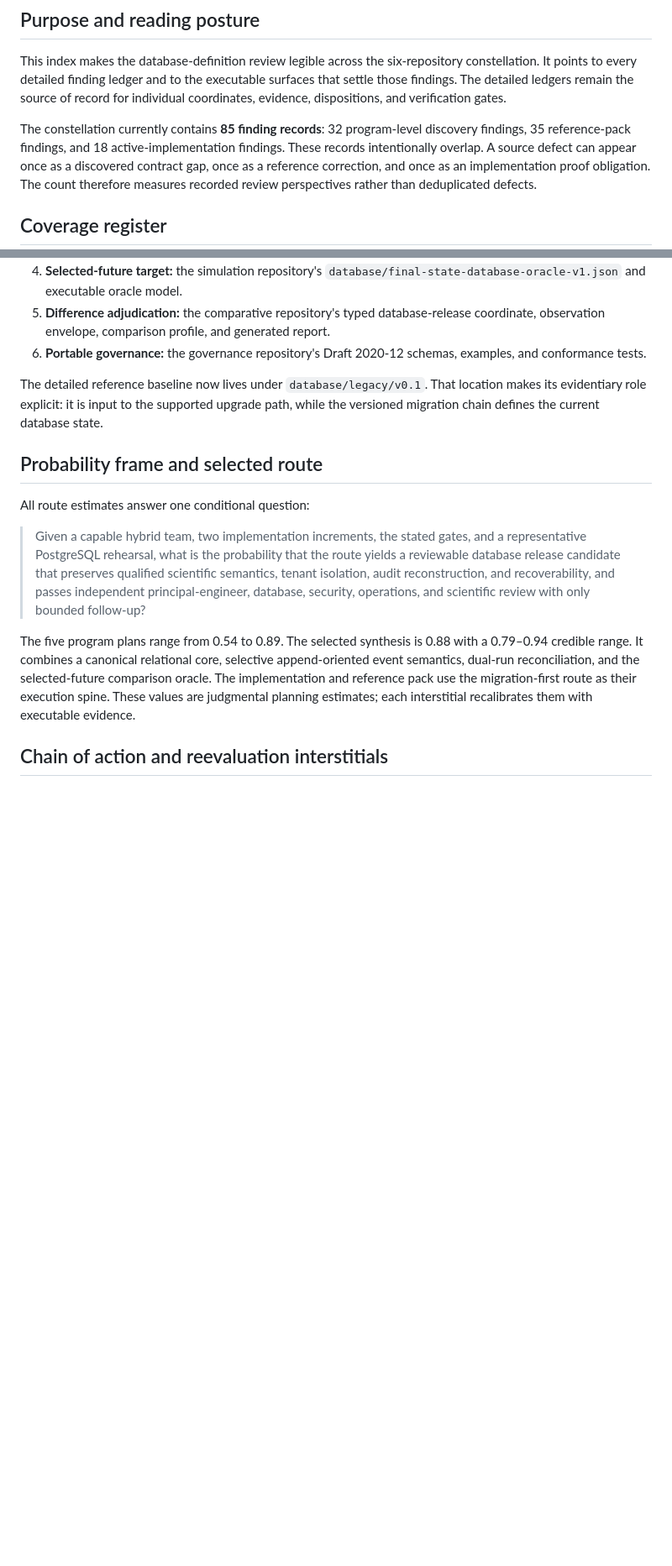
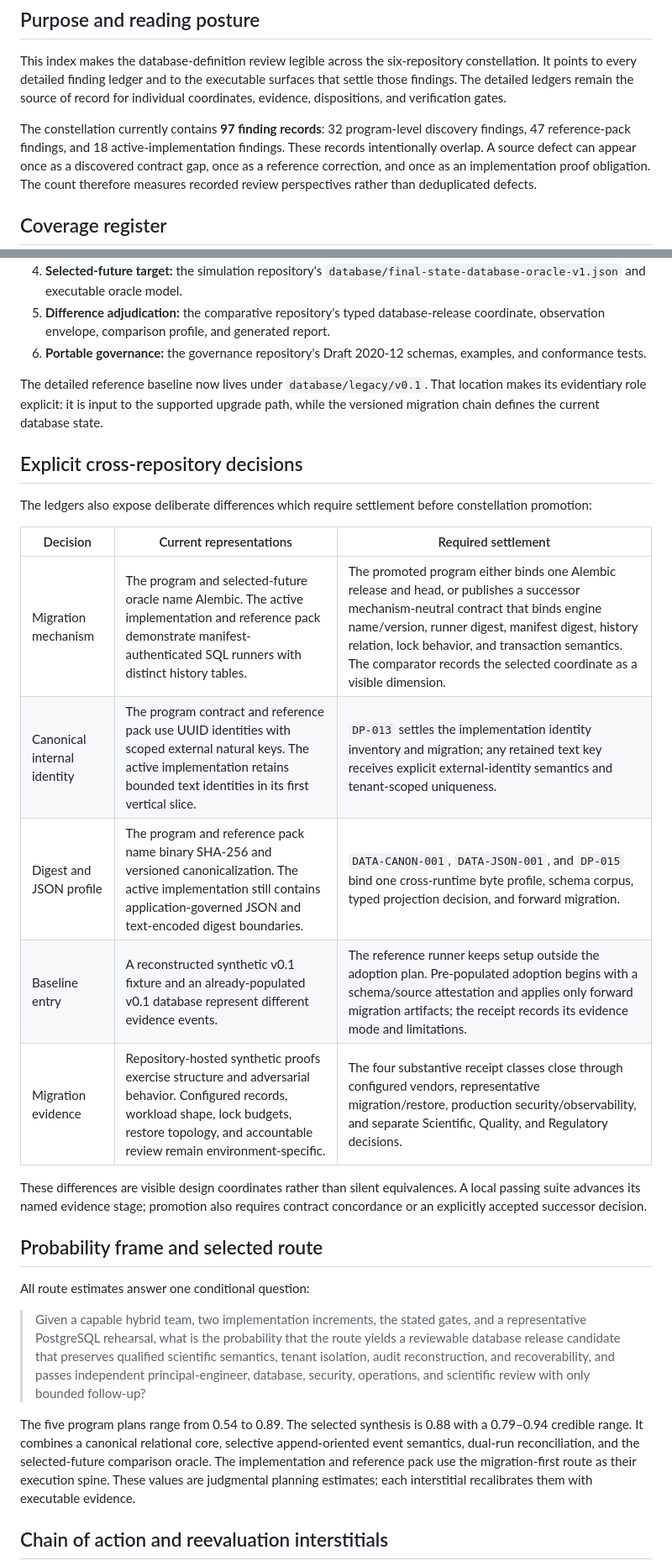
Before and after one commit to driftframestudios/lims-eln-program-specification, a Markdown page: docs/DATABASE_CONSTELLATION_LEDGER.md, 2 parts joined by grey strips. Shown at 84% size. Drawn GitHub-style; blank space fills up the shorter version.

```diff
--- a/docs/DATABASE_CONSTELLATION_LEDGER.md
+++ b/docs/DATABASE_CONSTELLATION_LEDGER.md
@@ -8,8 +8,8 @@ surfaces that settle those findings. The detailed ledgers remain the source of
 record for individual coordinates, evidence, dispositions, and verification
 gates.
 
-The constellation currently contains **85 finding records**: 32 program-level
-discovery findings, 35 reference-pack findings, and 18 active-implementation
+The constellation currently contains **97 finding records**: 32 program-level
+discovery findings, 47 reference-pack findings, and 18 active-implementation
 findings. These records intentionally overlap. A source defect can appear once
 as a discovered contract gap, once as a reference correction, and once as an
 implementation proof obligation. The count therefore measures recorded review
@@ -76,6 +76,24 @@ The detailed reference baseline now lives under `database/legacy/v0.1`. That
 location makes its evidentiary role explicit: it is input to the supported
 upgrade path, while the versioned migration chain defines the current database
 state.
+
+## Explicit cross-repository decisions
+
+The ledgers also expose deliberate differences which require settlement before
+constellation promotion:
+
+| Decision | Current representations | Required settlement |
+|---|---|---|
+| Migration mechanism | The program and selected-future oracle name Alembic. The active implementation and reference pack demonstrate manifest-authenticated SQL runners with distinct history tables. | The promoted program either binds one Alembic release and head, or publishes a successor mechanism-neutral contract that binds engine name/version, runner digest, manifest digest, history relation, lock behavior, and transaction semantics. The comparator records the selected coordinate as a visible dimension. |
+| Canonical internal identity | The program contract and reference pack use UUID identities with scoped external natural keys. The active implementation retains bounded text identities in its first vertical slice. | `DP-013` settles the implementation identity inventory and migration; any retained text key receives explicit external-identity semantics and tenant-scoped uniqueness. |
+| Digest and JSON profile | The program and reference pack name binary SHA-256 and versioned canonicalization. The active implementation still contains application-governed JSON and text-encoded digest boundaries. | `DATA-CANON-001`, `DATA-JSON-001`, and `DP-015` bind one cross-runtime byte profile, schema corpus, typed projection decision, and forward migration. |
+| Baseline entry | A reconstructed synthetic v0.1 fixture and an already-populated v0.1 database represent different evidence events. | The reference runner keeps setup outside the adoption plan. Pre-populated adoption begins with a schema/source attestation and applies only forward migration artifacts; the receipt records its evidence mode and limitations. |
+| Migration evidence | Repository-hosted synthetic proofs exercise structure and adversarial behavior. Configured records, workload shape, lock budgets, restore topology, and accountable review remain environment-specific. | The four substantive receipt classes close through configured vendors, representative migration/restore, production security/observability, and separate Scientific, Quality, and Regulatory decisions. |
+
+These differences are visible design coordinates rather than silent
+equivalences. A local passing suite advances its named evidence stage; promotion
+also requires contract concordance or an explicitly accepted successor
+decision.
 
 ## Probability frame and selected route
 
```
Also changed, not shown: other parts of docs/DATABASE_CONSTELLATION_LEDGER.md (+1 -1 lines), README.md (+1 -1 lines).
